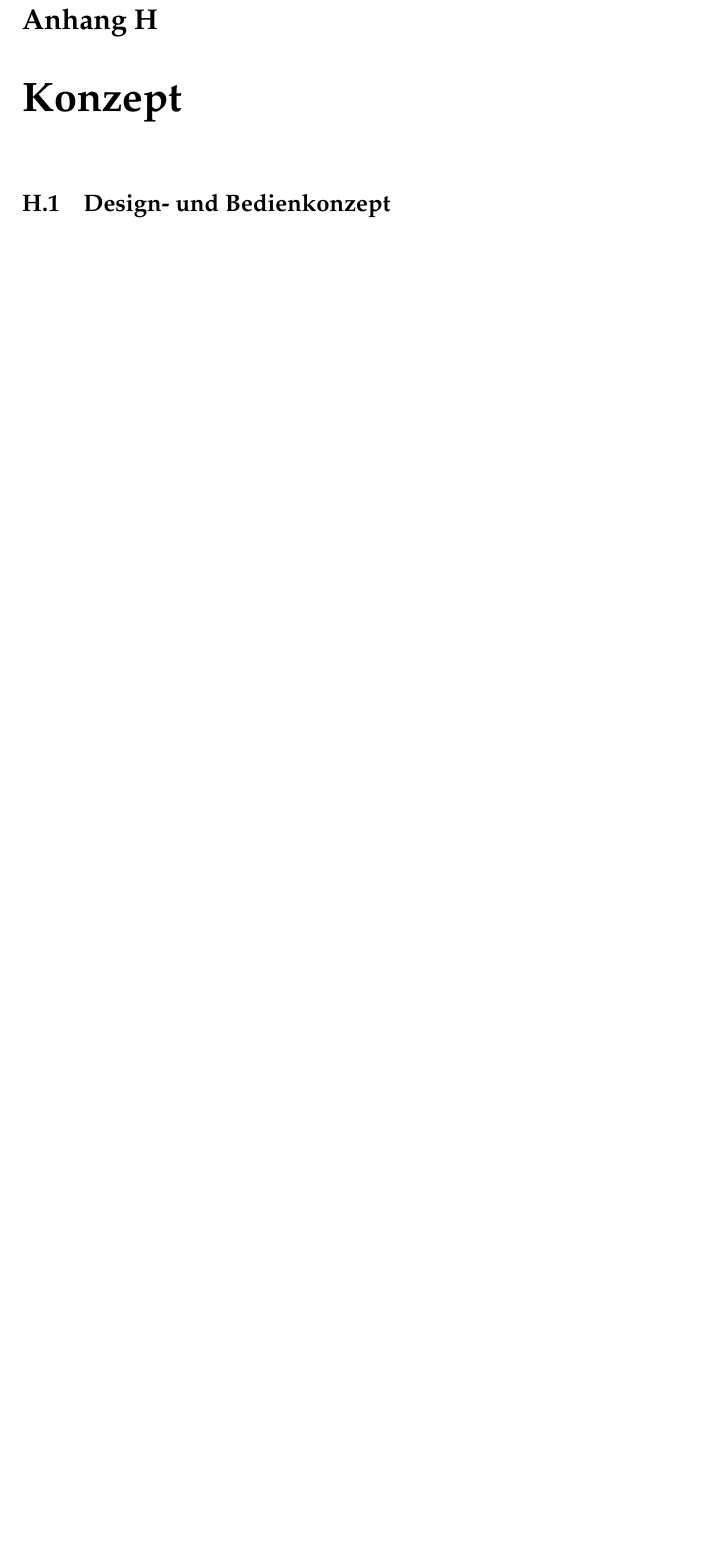
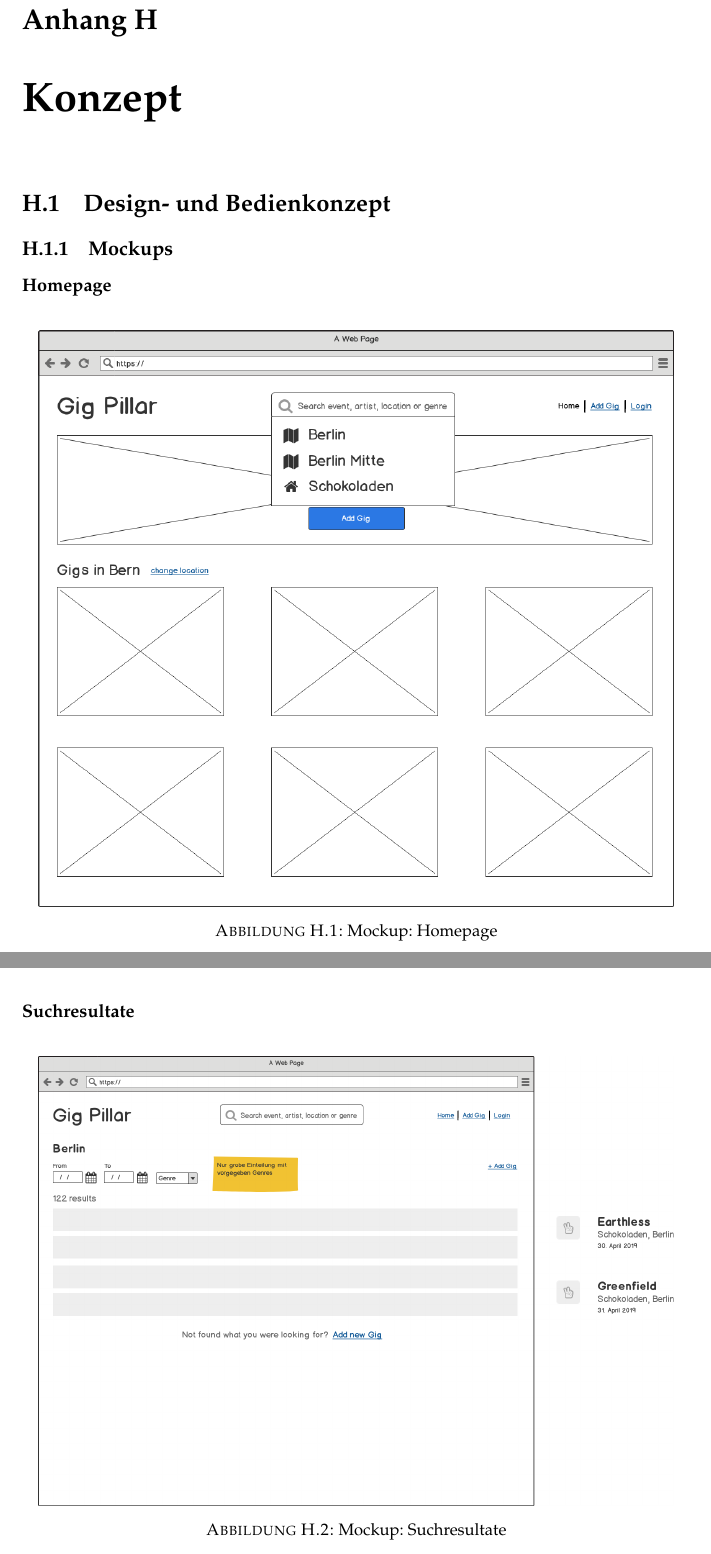
Before and after one commit to topaxi/diplomarbeit-tsbe, a LaTeX thesis (doc/main.tex, which reads doc/konzept/konzept.tex): part of page 59 of 62 before the commit and two parts of pages 59 and 60 of 67 after it, the two joined at a grey line, cut so that both start at the same text, the shorter picture padded with empty space. Compiled offline with pdfLaTeX.

Commit message:
Add mockups

```diff
--- a/doc/konzept/konzept.tex
+++ b/doc/konzept/konzept.tex
@@ -4,3 +4,23 @@
 
 \section{Design- und Bedienkonzept}\label{design--und-bedienkonzept}
 
+\subsection{Mockups}
+
+\subsubsection{Homepage}
+
+\begin{figure}[!htb]
+  \centering
+  \includegraphics[width=0.95\textwidth]{mockups/homepage.png}
+  \caption{Mockup: Homepage}
+\end{figure}
+
+\clearpage
+\subsubsection{Suchresultate}
+
+\begin{figure}[!htb]
+  \centering
+  \includegraphics[width=0.95\textwidth]{mockups/search-result.png}
+  \caption{Mockup: Suchresultate}
+\end{figure}
+
+\clearpage
```
Also changed, not shown: doc/mockups/add-gig.png (added), doc/mockups/event.png (added), doc/mockups/homepage.png (added), doc/mockups/profile.png (added), doc/mockups/search-result.png (added), doc/konzept/konzept.tex (27 more changed lines), 2 other files.
